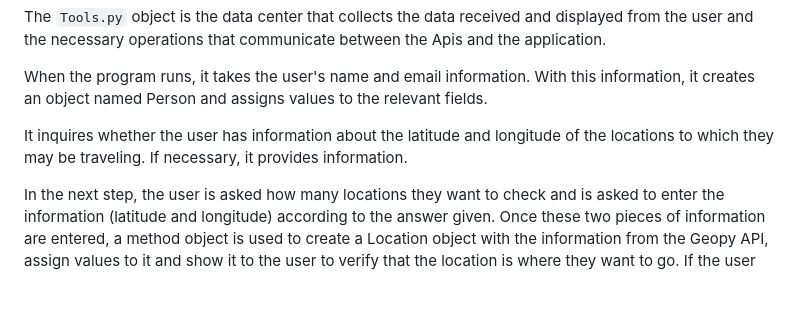
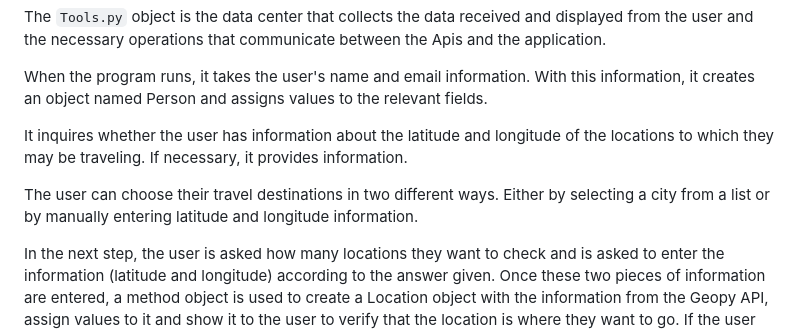
Before and after one commit to mdurmus/weather-checker, a Markdown page: README.md, the part around the change. Rendered like a GitHub page; blank space fills up the shorter version.

Commit message:
docs: fixed and added some texts

```diff
--- a/README.md
+++ b/README.md
@@ -180,6 +180,8 @@ When the program runs, it takes the user's name and email information. With this
 
 It inquires whether the user has information about the latitude and longitude of the locations to which they may be traveling. If necessary, it provides information.
 
+The user can choose their travel destinations in two different ways. Either by selecting a city from a list or by manually entering latitude and longitude information.
+
 In the next step, the user is asked how many locations they want to check and is asked to enter the information (latitude and longitude) according to the answer given. Once these two pieces of information are entered, a method object is used to create a Location object with the information from the Geopy API, assign values to it and show it to the user to verify that the location is where they want to go. If the user confirms the information, the location is added to an array.
 
 Date information to go to the location is requested. Since Openweather's API requests date information in Unix date format, the data is converted with datetime library.
```
